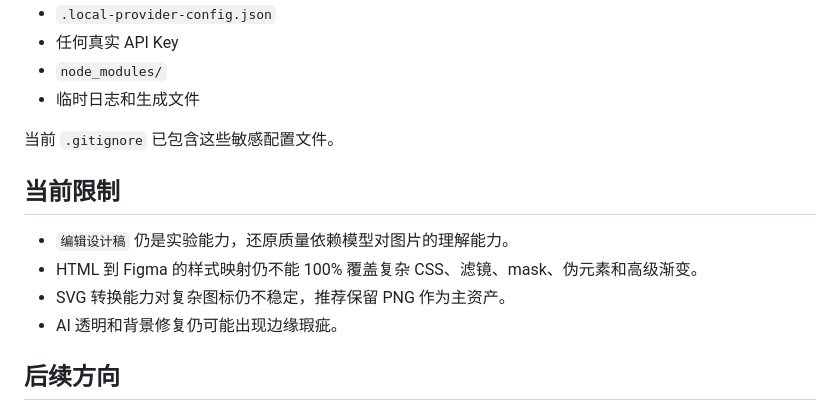
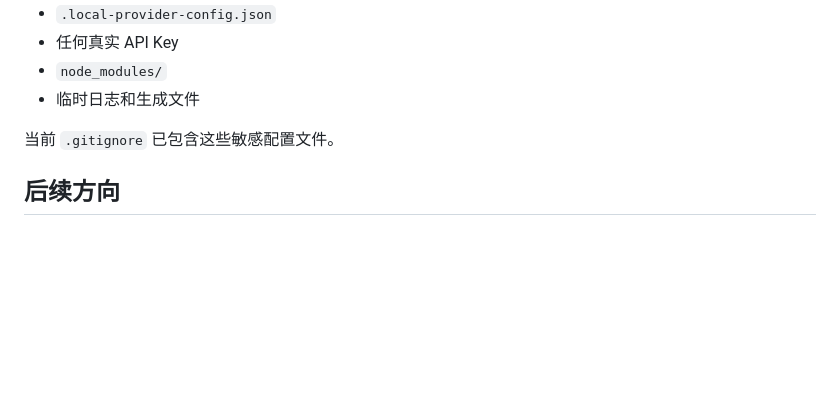
Before and after one commit to Asai2080/Figma-design, a Markdown page: docs/2.0-update.md, the part around the change. GitHub-like rendering; blank space fills up the shorter version.

Commit message:
Polish 2.0 release notes

```diff
--- a/docs/2.0-update.md
+++ b/docs/2.0-update.md
@@ -201,13 +201,6 @@ http://127.0.0.1:4173/figma-sim.html
 
 当前 `.gitignore` 已包含这些敏感配置文件。
 
-## 当前限制
-
-- `编辑设计稿` 仍是实验能力，还原质量依赖模型对图片的理解能力。
-- HTML 到 Figma 的样式映射仍不能 100% 覆盖复杂 CSS、滤镜、mask、伪元素和高级渐变。
-- SVG 转换能力对复杂图标仍不稳定，推荐保留 PNG 作为主资产。
-- AI 透明和背景修复仍可能出现边缘瑕疵。
-
 ## 后续方向
 
 - 自动识别 UI 元素并推荐切图区域
```
